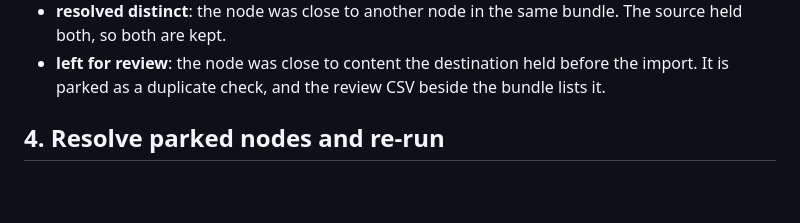
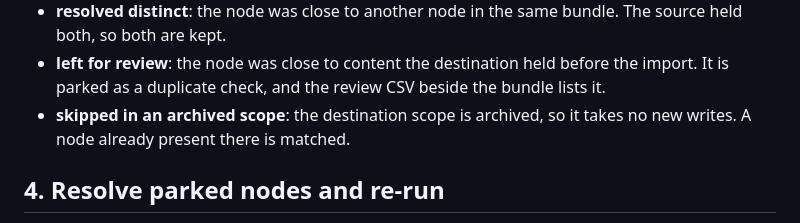
Before and after one commit to devon-clarkk/engraphy, a Markdown page: docs/07-moving-memories.md, the part around the change. Rendered like a GitHub page; blank space fills up the shorter version.

Commit message:
Runbook: name the archived-scope outcome

```diff
--- a/docs/07-moving-memories.md
+++ b/docs/07-moving-memories.md
@@ -133,6 +133,8 @@ The summary reports each node's outcome and each edge's:
 - **left for review**: the node was close to content the destination held
   before the import. It is parked as a duplicate check, and the review CSV
   beside the bundle lists it.
+- **skipped in an archived scope**: the destination scope is archived, so it
+  takes no new writes. A node already present there is matched.
 
 ## 4. Resolve parked nodes and re-run
 
```
